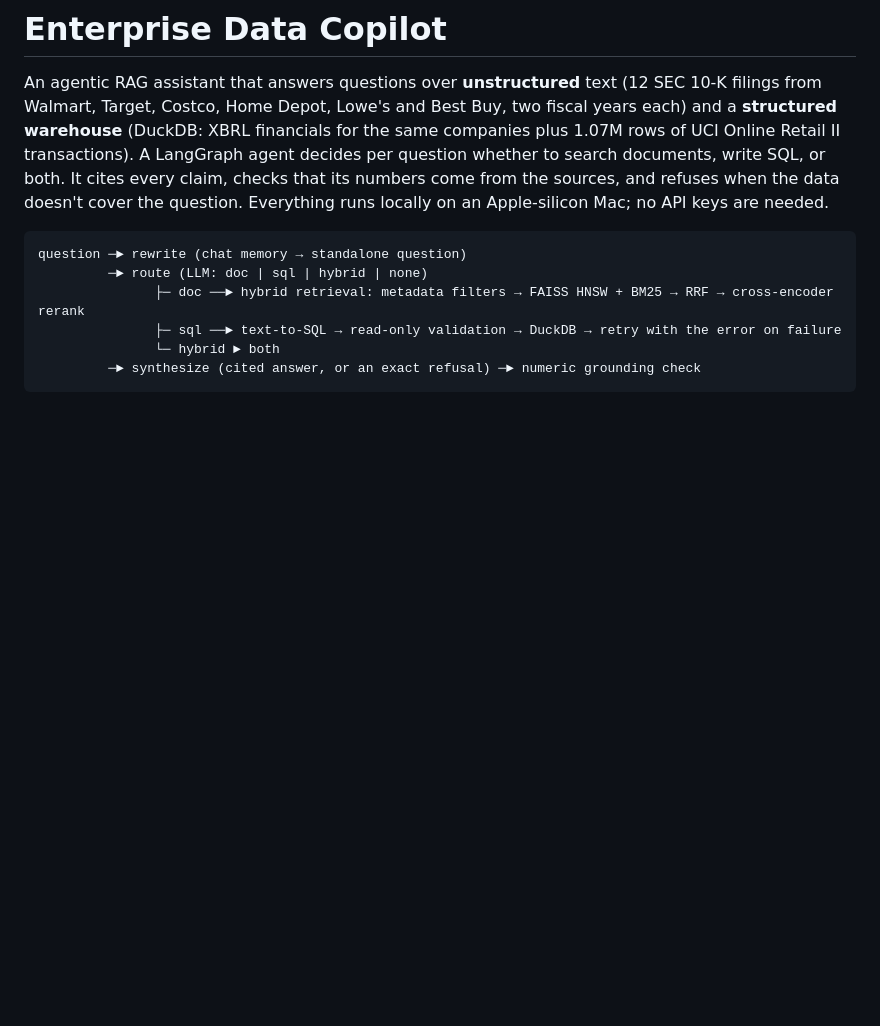
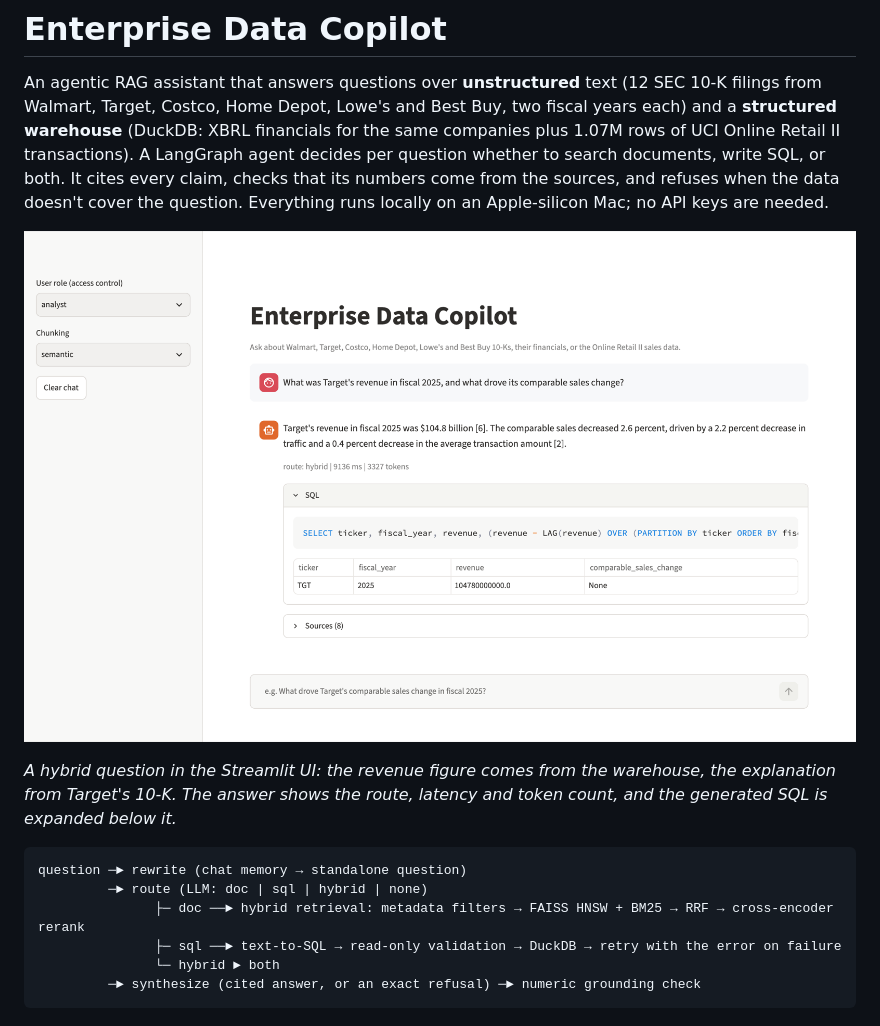
Before and after one commit to stack2284/Enterprise-RAG-Copilot, a Markdown page: README.md, the part around the change. Drawn GitHub-style; pictures changed too: docs/streamlit_ui.png (added); blank space fills up the shorter version.

Commit message:
Add Streamlit UI screenshot to README

````diff
--- a/README.md
+++ b/README.md
@@ -6,6 +6,12 @@ warehouse** (DuckDB: XBRL financials for the same companies plus 1.07M rows of U
 transactions). A LangGraph agent decides per question whether to search documents, write SQL, or both.
 It cites every claim, checks that its numbers come from the sources, and refuses when the data doesn't
 cover the question. Everything runs locally on an Apple-silicon Mac; no API keys are needed.
+
+![Streamlit chat UI answering a hybrid question](docs/streamlit_ui.png)
+
+*A hybrid question in the Streamlit UI: the revenue figure comes from the warehouse, the explanation
+from Target's 10-K. The answer shows the route, latency and token count, and the generated SQL is
+expanded below it.*
 
 ```
 question ─► rewrite (chat memory → standalone question)
````
